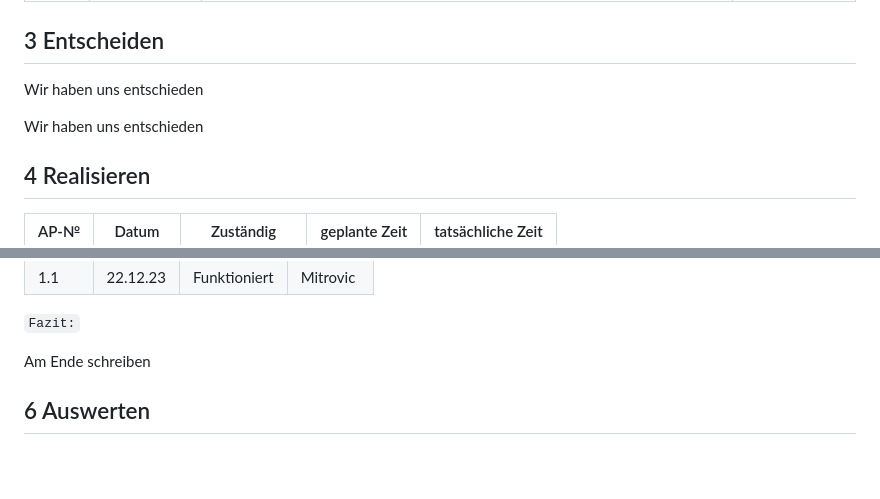
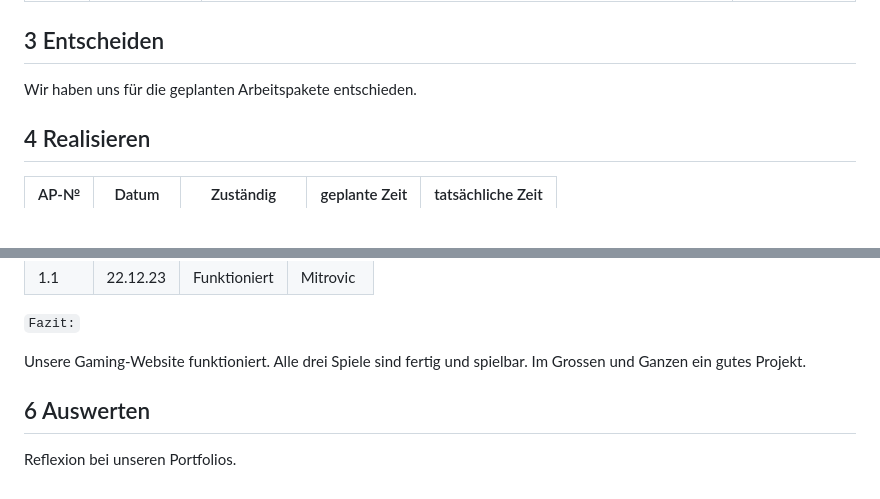
Before and after one commit to Mitro57vic/Gaming-Website, a Markdown page: Projektdokumentation.md, 2 parts joined by grey strips. GitHub-like rendering; blank space fills up the shorter version.

```diff
--- a/Projektdokumentation.md
+++ b/Projektdokumentation.md
@@ -103,10 +126,7 @@ In diesem Projekt entwickeln wir eine interaktive Website unter Verwendung von H
 
 ## 3 Entscheiden
 
-Wir haben uns entschieden
-
-Wir haben uns entschieden
-
+Wir haben uns für die geplanten Arbeitspakete entschieden.
 
 ## 4 Realisieren
 
@@ -175,6 +195,7 @@ Wir haben uns entschieden
 
 `Fazit:`
 
-Am Ende schreiben
+Unsere Gaming-Website funktioniert. Alle drei Spiele sind fertig und spielbar. Im Grossen und Ganzen ein gutes Projekt.
 
 ## 6 Auswerten
+Reflexion bei unseren Portfolios.
```
Also changed, not shown: other parts of Projektdokumentation.md (+25 -2 lines).
